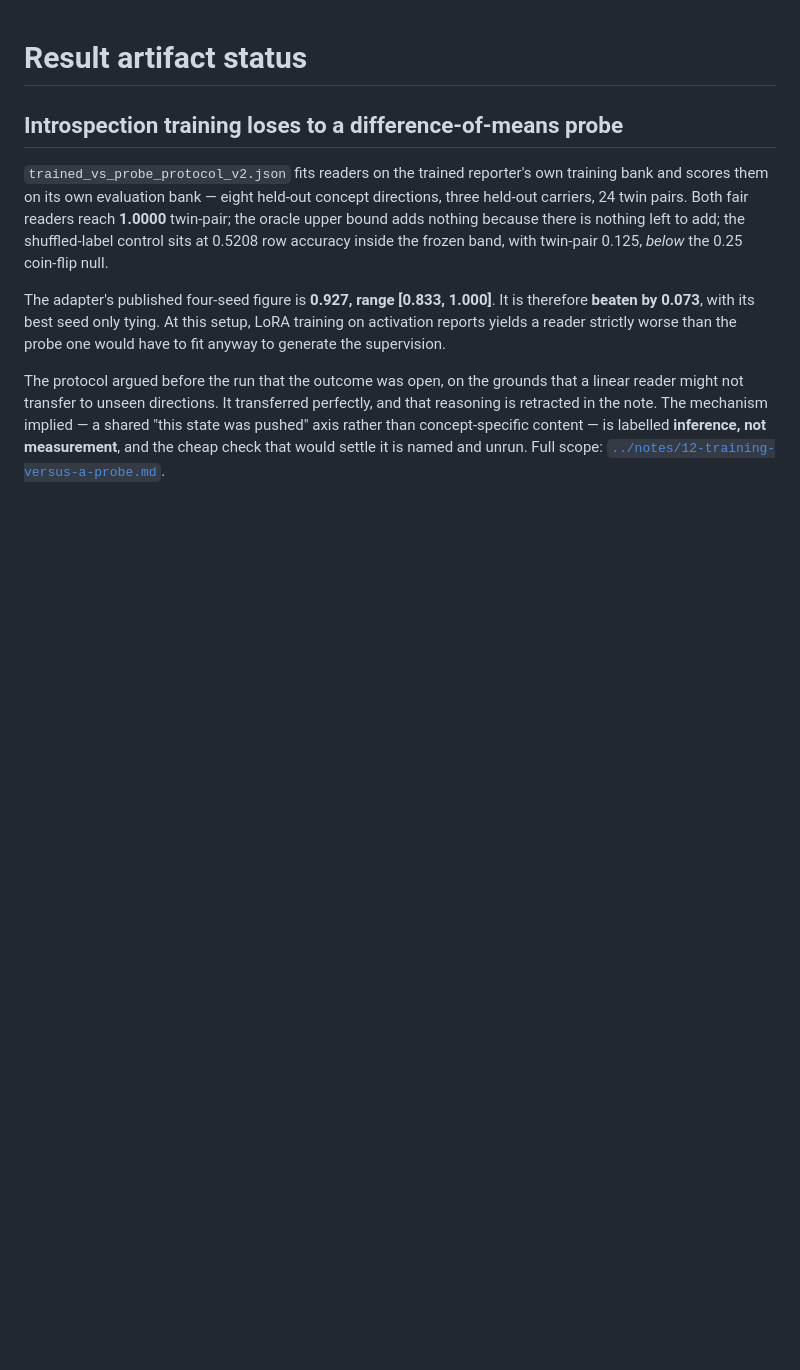
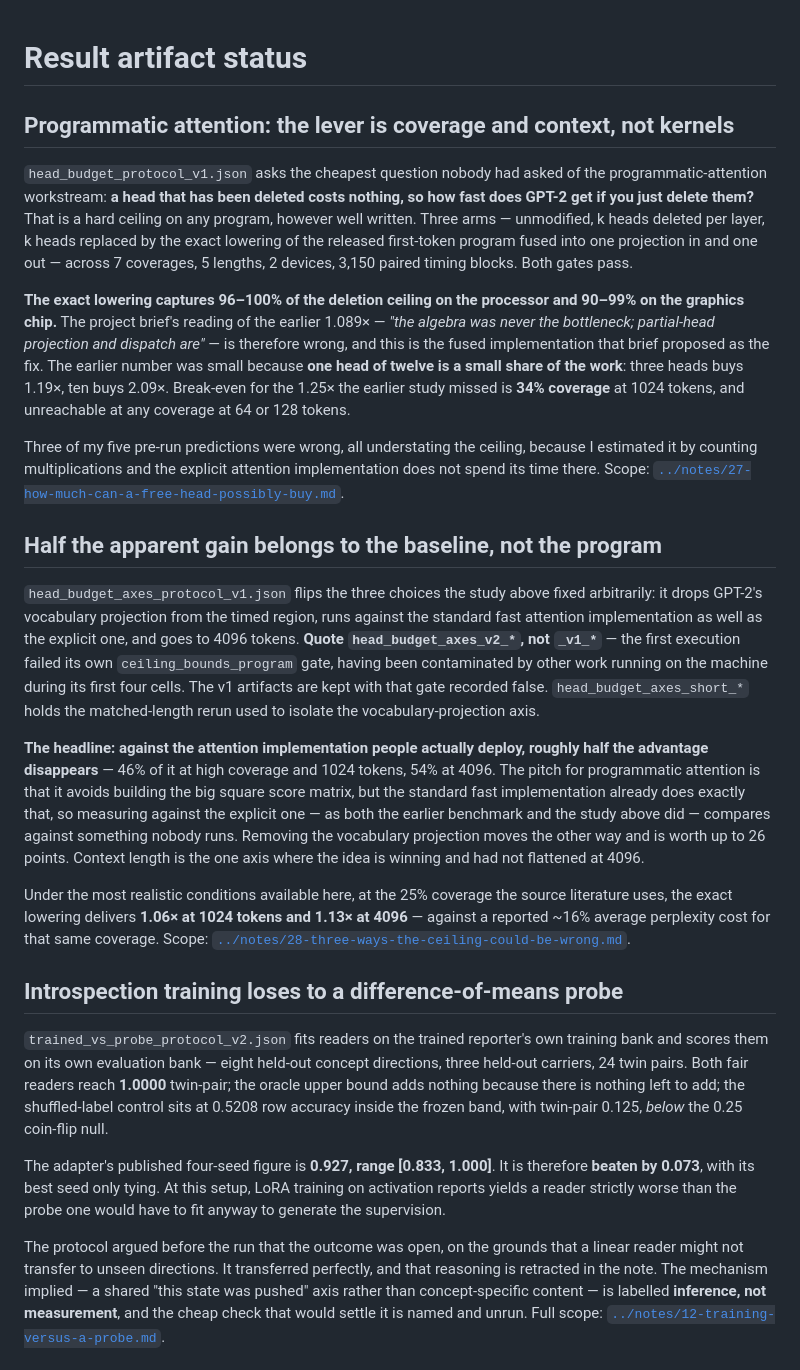
Before and after one commit to SkyeNygaard/Activation-Introspection, a Markdown page: activation-introspection/results/README.md, the part around the change. Rendered like a GitHub page; blank space fills up the shorter version.

Commit message:
Progress?

```diff
--- a/activation-introspection/results/README.md
+++ b/activation-introspection/results/README.md
@@ -1,4 +1,55 @@
 # Result artifact status
+
+## Programmatic attention: the lever is coverage and context, not kernels
+
+`head_budget_protocol_v1.json` asks the cheapest question nobody had asked of the
+programmatic-attention workstream: **a head that has been deleted costs nothing,
+so how fast does GPT-2 get if you just delete them?** That is a hard ceiling on
+any program, however well written. Three arms — unmodified, k heads deleted per
+layer, k heads replaced by the exact lowering of the released first-token program
+fused into one projection in and one out — across 7 coverages, 5 lengths, 2
+devices, 3,150 paired timing blocks. Both gates pass.
+
+**The exact lowering captures 96–100% of the deletion ceiling on the processor
+and 90–99% on the graphics chip.** The project brief's reading of the earlier
+1.089× — *"the algebra was never the bottleneck; partial-head projection and
+dispatch are"* — is therefore wrong, and this is the fused implementation that
+brief proposed as the fix. The earlier number was small because **one head of
+twelve is a small share of the work**: three heads buys 1.19×, ten buys 2.09×.
+Break-even for the 1.25× the earlier study missed is **34% coverage** at 1024
+tokens, and unreachable at any coverage at 64 or 128 tokens.
+
+Three of my five pre-run predictions were wrong, all understating the ceiling,
+because I estimated it by counting multiplications and the explicit attention
+implementation does not spend its time there. Scope:
+[`../notes/27-how-much-can-a-free-head-possibly-buy.md`](../notes/27-how-much-can-a-free-head-possibly-buy.md).
+
+## Half the apparent gain belongs to the baseline, not the program
+
+`head_budget_axes_protocol_v1.json` flips the three choices the study above fixed
+arbitrarily: it drops GPT-2's vocabulary projection from the timed region, runs
+against the standard fast attention implementation as well as the explicit one,
+and goes to 4096 tokens. **Quote `head_budget_axes_v2_*`, not `_v1_*`** — the
+first execution failed its own `ceiling_bounds_program` gate, having been
+contaminated by other work running on the machine during its first four cells.
+The v1 artifacts are kept with that gate recorded false. `head_budget_axes_short_*`
+holds the matched-length rerun used to isolate the vocabulary-projection axis.
+
+**The headline: against the attention implementation people actually deploy,
+roughly half the advantage disappears** — 46% of it at high coverage and 1024
+tokens, 54% at 4096. The pitch for programmatic attention is that it avoids
+building the big square score matrix, but the standard fast implementation
+already does exactly that, so measuring against the explicit one — as both the
+earlier benchmark and the study above did — compares against something nobody
+runs. Removing the vocabulary projection moves the other way and is worth up to
+26 points. Context length is the one axis where the idea is winning and had not
+flattened at 4096.
+
+Under the most realistic conditions available here, at the 25% coverage the
+source literature uses, the exact lowering delivers **1.06× at 1024 tokens and
+1.13× at 4096** — against a reported ~16% average perplexity cost for that same
+coverage. Scope:
+[`../notes/28-three-ways-the-ceiling-could-be-wrong.md`](../notes/28-three-ways-the-ceiling-could-be-wrong.md).
 
 ## Introspection training loses to a difference-of-means probe
 
```
